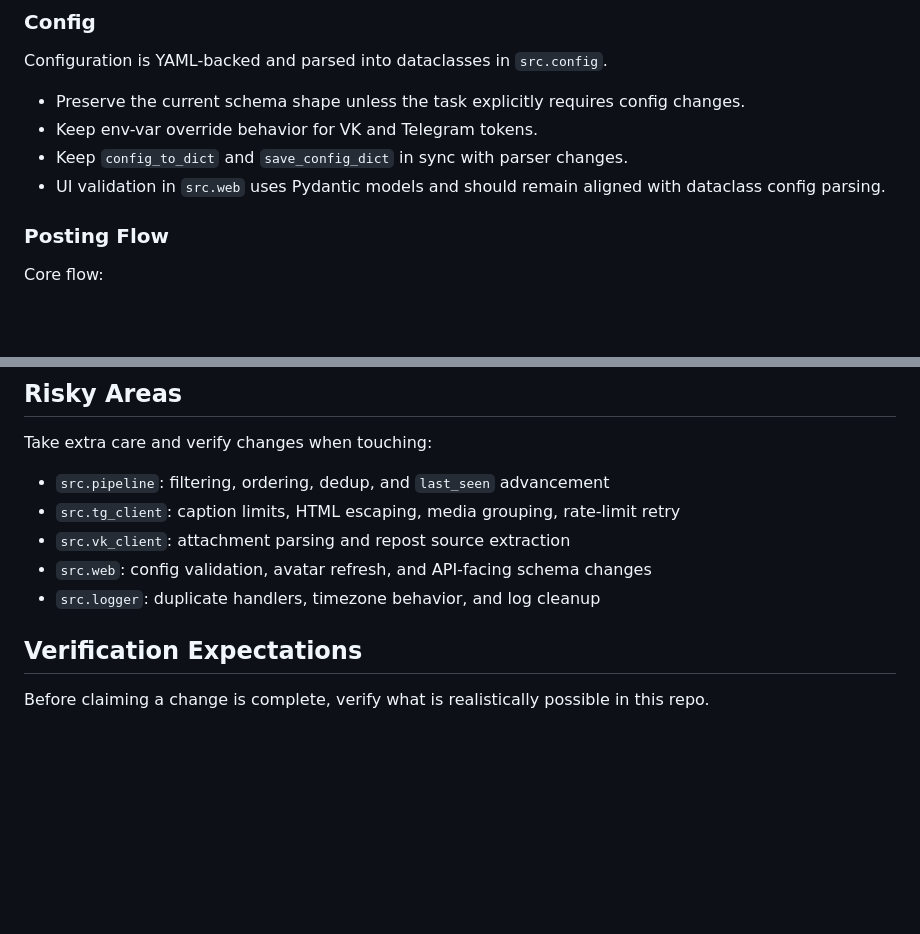
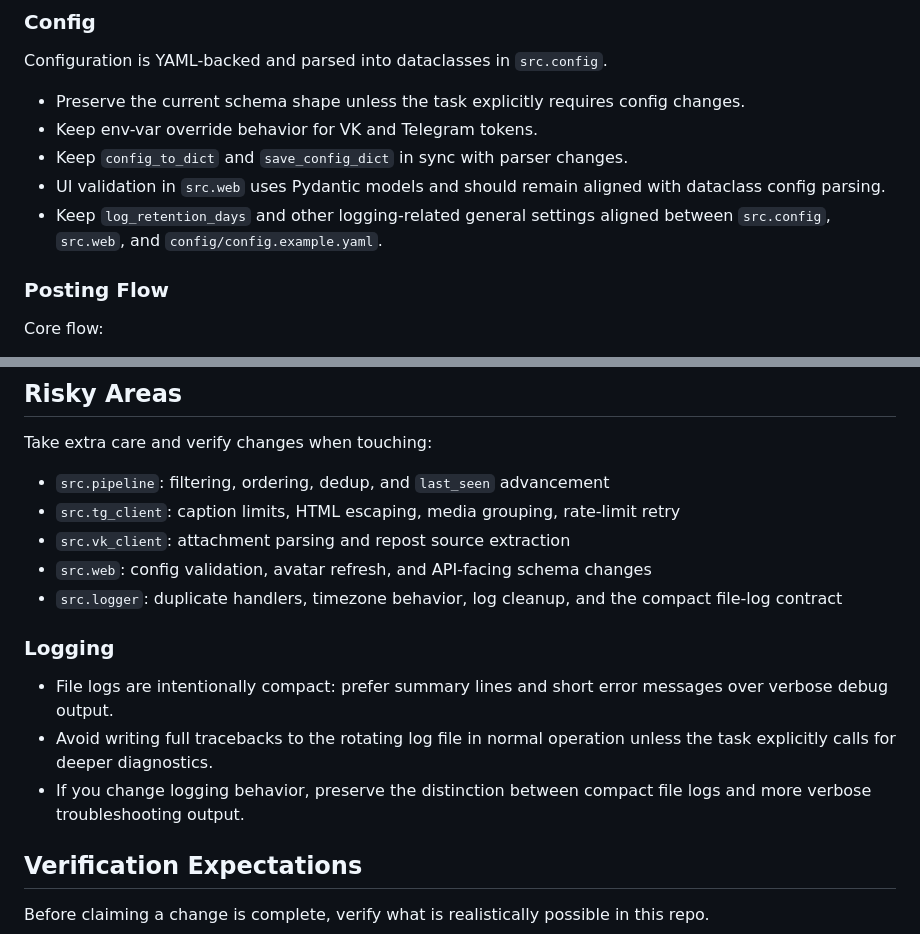
Before and after one commit to Kolx0zHik/vk_to_tg_poster, a Markdown page: AGENTS.md, 2 parts joined by grey strips. Rendered like a GitHub page; blank space fills up the shorter version.

Commit message:
Update docs for compact logging and test image workflow

```diff
--- a/AGENTS.md
+++ b/AGENTS.md
@@ -54,6 +54,7 @@ Configuration is YAML-backed and parsed into dataclasses in `src.config`.
 - Keep env-var override behavior for VK and Telegram tokens.
 - Keep `config_to_dict` and `save_config_dict` in sync with parser changes.
 - UI validation in `src.web` uses Pydantic models and should remain aligned with dataclass config parsing.
+- Keep `log_retention_days` and other logging-related general settings aligned between `src.config`, `src.web`, and `config/config.example.yaml`.
 
 ### Posting Flow
 
@@ -112,7 +113,13 @@ Take extra care and verify changes when touching:
 - `src.tg_client`: caption limits, HTML escaping, media grouping, rate-limit retry
 - `src.vk_client`: attachment parsing and repost source extraction
 - `src.web`: config validation, avatar refresh, and API-facing schema changes
-- `src.logger`: duplicate handlers, timezone behavior, and log cleanup
+- `src.logger`: duplicate handlers, timezone behavior, log cleanup, and the compact file-log contract
+
+### Logging
+
+- File logs are intentionally compact: prefer summary lines and short error messages over verbose debug output.
+- Avoid writing full tracebacks to the rotating log file in normal operation unless the task explicitly calls for deeper diagnostics.
+- If you change logging behavior, preserve the distinction between compact file logs and more verbose troubleshooting output.
 
 ## Verification Expectations
 
```
